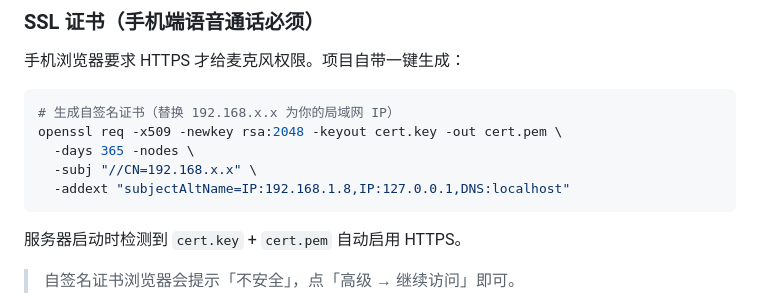
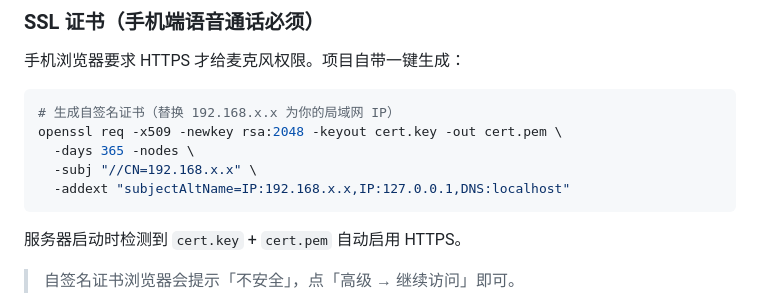
Before and after one commit to tachy001/OpenZhangXueFeng, a Markdown page: README.md, the part around the change. Rendered like a GitHub page.

Commit message:
Update subjectAltName in README for self-signed cert

````diff
--- a/README.md
+++ b/README.md
@@ -55,7 +55,7 @@ LANGSEARCH_API_KEY=...        # https://langsearch.com
 openssl req -x509 -newkey rsa:2048 -keyout cert.key -out cert.pem \
   -days 365 -nodes \
   -subj "//CN=192.168.x.x" \
-  -addext "subjectAltName=IP:192.168.1.8,IP:127.0.0.1,DNS:localhost"
+  -addext "subjectAltName=IP:192.168.x.x,IP:127.0.0.1,DNS:localhost"
 ```
 
 服务器启动时检测到 `cert.key` + `cert.pem` 自动启用 HTTPS。
````
